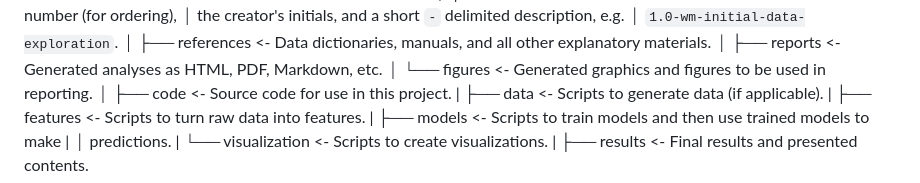
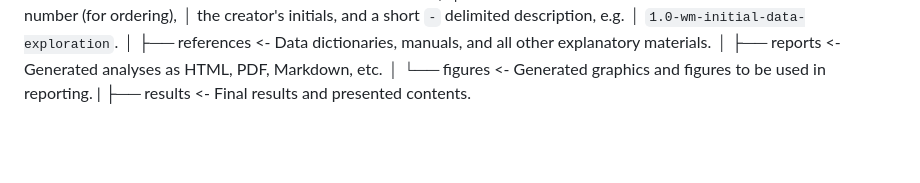
Before and after one commit to WellcomeIdeathon2023/The_Outbreak_Outliers, a Markdown page: README.md, the part around the change. Rendered like a GitHub page; blank space fills up the shorter version.

```diff
--- a/README.md
+++ b/README.md
@@ -52,12 +52,5 @@ The code in this repository is licenced under a permissive [MIT licence](https:/
 │
 ├── reports            <- Generated analyses as HTML, PDF, Markdown, etc.
 │   └── figures        <- Generated graphics and figures to be used in reporting.
-│
-├── code               <- Source code for use in this project.
-|   ├── data           <- Scripts to generate data (if applicable).
-|   ├── features       <- Scripts to turn raw data into features.
-|   ├── models         <- Scripts to train models and then use trained models to make
-|   │                     predictions.
-|   └── visualization  <- Scripts to create visualizations.
 |
 ├── results            <- Final results and presented contents.
```
